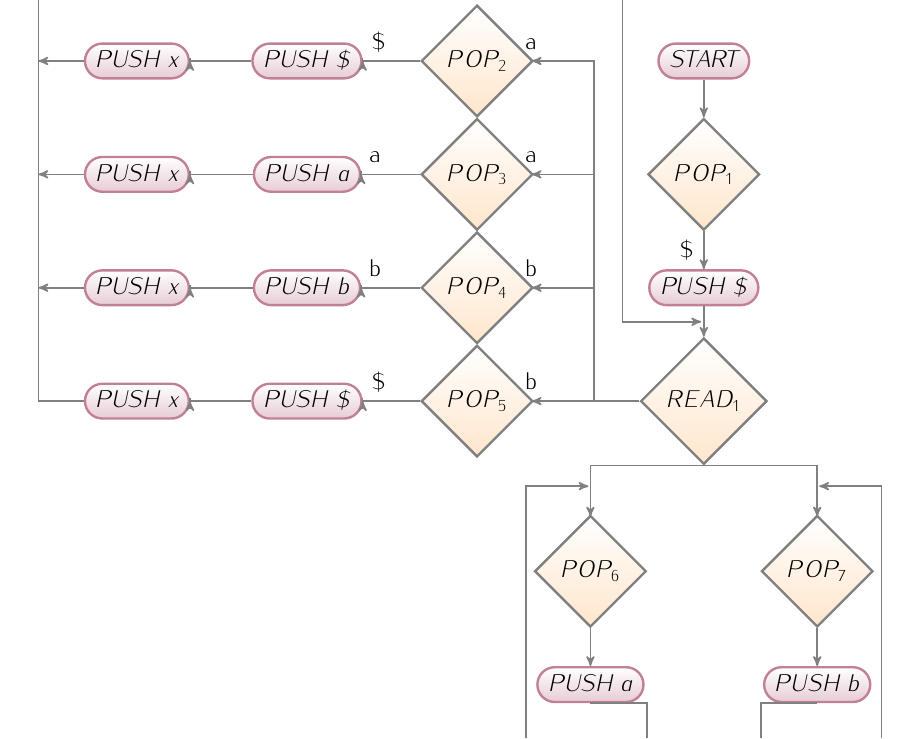
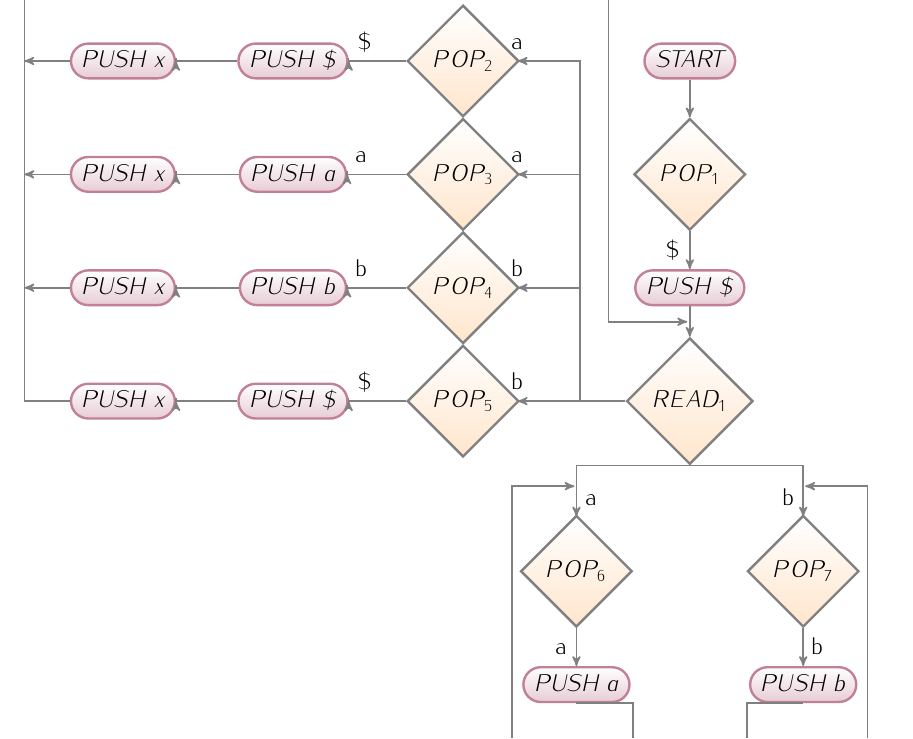
Before and after one commit to trentonknight/CS375-WK7, a LaTeX document (Mansfield-CS375-WK7.tex): part of page 9 of 9, cut so that both start at the same text. Compiled offline with pdfLaTeX.

Commit message:
modified:   Mansfield-CS375-WK7.tex

```diff
--- a/Mansfield-CS375-WK7.tex
+++ b/Mansfield-CS375-WK7.tex
@@ -550,17 +550,17 @@ Pop&c$\Delta$&$\drawboxes{} $\\ \hline
    \draw[->] ( $ (push8.west)$)-++(-0.8,0);
    \draw[->] ( $ (push7.west)$)-++(-0.8,0);
    \draw[->] ( $ (push6.west)$)-++(-0.8,0);
-   \draw[->]  ( $ (read1.south)$) -++(-2,0) -++(-2,-0.9);
-   \draw[->]  ( $ (read1.south)$) -++(2,0) -++(2,-0.9);
-    \draw[->]  ( $ (pop6.south)$) -| ($(push10.north)$);
-    \draw[->]  ( $ (pop7.south)$) -| ($(push11.north)$);
+   \draw[->]  ( $ (read1.south)$) -++(-2,0) -++(-2,-0.9)node[above right]{a};
+   \draw[->]  ( $ (read1.south)$) -++(2,0) -++(2,-0.9)node[above left]{b};
+    \draw[->]  ( $ (pop6.south)$) -| ($(push10.north)$) node[above left]{a};
+    \draw[->]  ( $ (pop7.south)$) -| ($(push11.north)$)node[above right]{b};
     \draw[->]  ( $ (push10.south)$) -| ($(pop8.west)$);
     \draw[->]  ( $ (push11.south)$) -| ($(pop8.east)$);
-   \draw[->]  ( $ (pop8.south)$) -| ($(read2.north)$);
-    \draw[->]  ( $ (read2.south)$) -| ($(pop9.north)$);
-     \draw[->]  ( $ (pop9.south)$) -| ($(accept.north)$);
-     \draw[->]  ( $ (read2.west)$)-++(-2,0) -++(-2,8.5)-++(-0.9,8.5);
-     \draw[->]  ( $ (read2.east)$)-++( 2,0) -++( 2,8.5) -++(0.9,8.5);
+   \draw[->]  ( $ (pop8.south)$) -| ($(read2.north)$)node[above right]{x};
+    \draw[->]  ( $ (read2.south)$) -| ($(pop9.north)$)node[above right]{$\Delta$};
+     \draw[->]  ( $ (pop9.south)$) -| ($(accept.north)$)node[above right]{\$};
+     \draw[->]  ( $ (read2.west)$)-++(-2,0) node[above left]{a}-++(-2,8.5)-++(-0.9,8.5);
+     \draw[->]  ( $ (read2.east)$)-++( 2,0)node[above right]{b} -++( 2,8.5) -++(0.9,8.5);
 \end{tikzpicture}
 \end{center}
 \end{figure}
```
Also changed, not shown: Mansfield-CS375-WK7.pdf, 2 other files.
